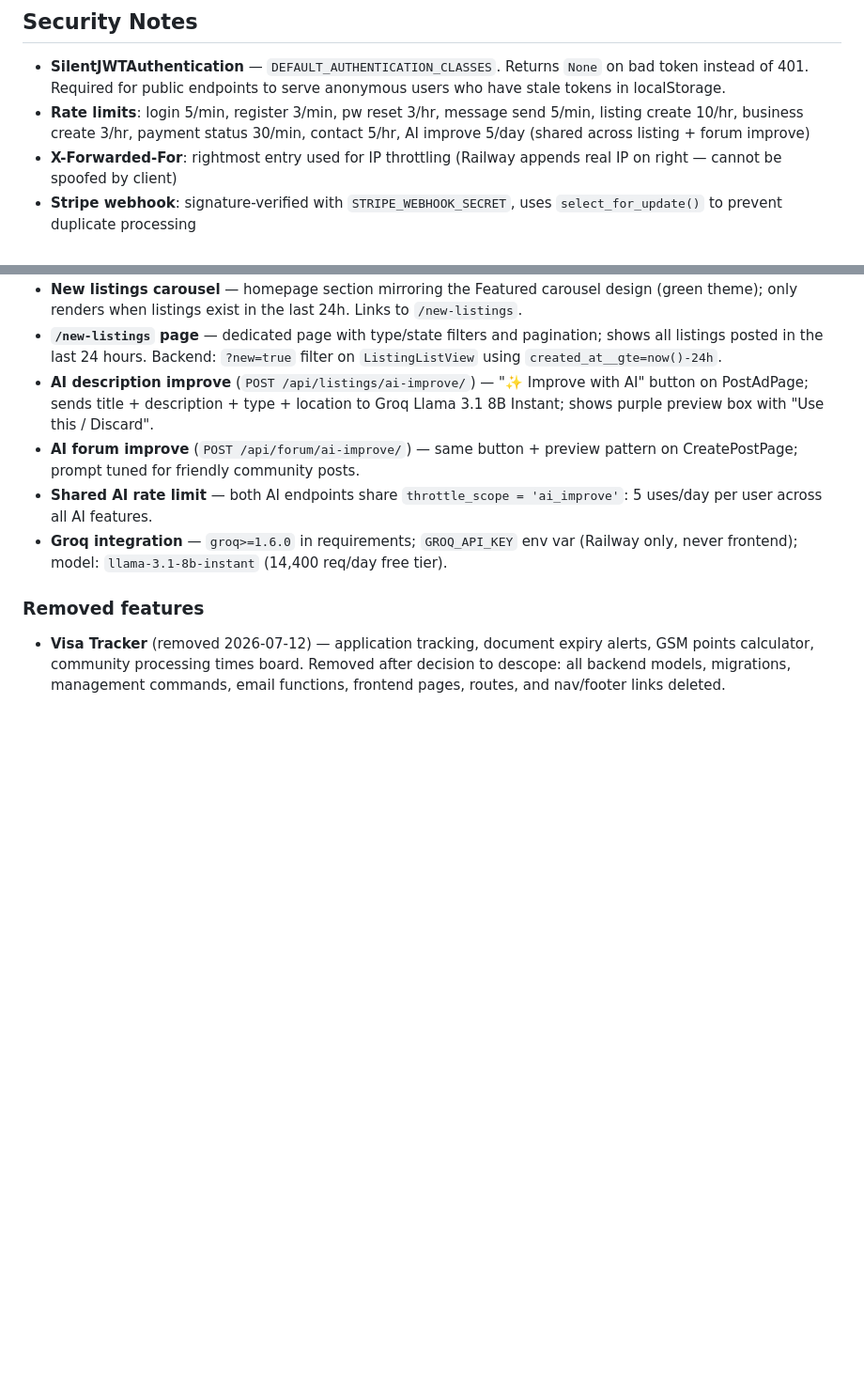
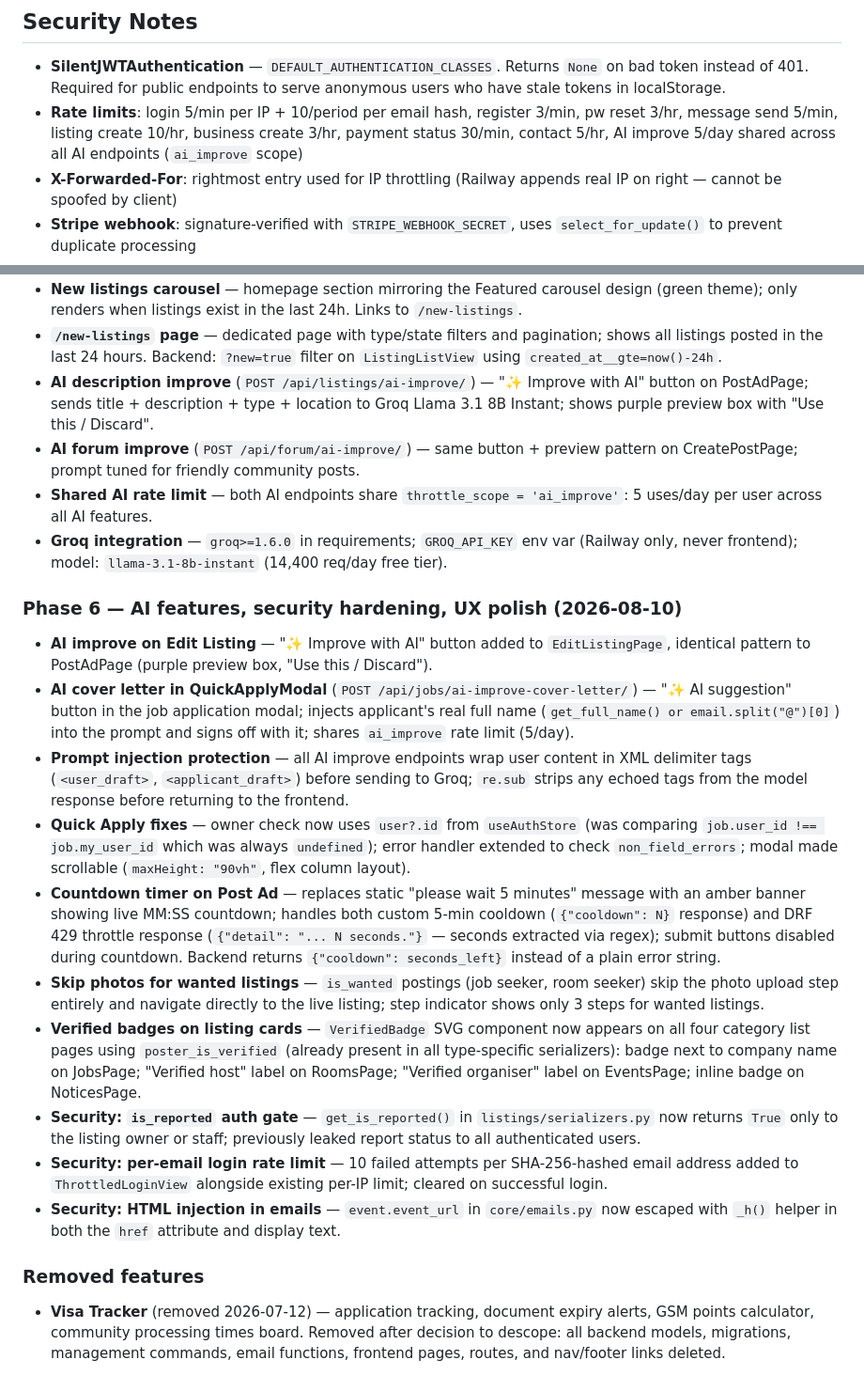
Before and after one commit to bigyan1997/nepsaathi, a Markdown page: PROJECT.md, 2 parts joined by grey strips. Shown at 94% size. Rendered like a GitHub page; blank space fills up the shorter version.

Commit message:
docs: document Phase 6 — AI features, security hardening, UX polish (2026-08-10)

```diff
--- a/PROJECT.md
+++ b/PROJECT.md
@@ -548,7 +548,7 @@ python manage.py fetch_remittance_rates   # seed initial rates
 ## Security Notes
 
 - **SilentJWTAuthentication** — `DEFAULT_AUTHENTICATION_CLASSES`. Returns `None` on bad token instead of 401. Required for public endpoints to serve anonymous users who have stale tokens in localStorage.
-- **Rate limits**: login 5/min, register 3/min, pw reset 3/hr, message send 5/min, listing create 10/hr, business create 3/hr, payment status 30/min, contact 5/hr, AI improve 5/day (shared across listing + forum improve)
+- **Rate limits**: login 5/min per IP + 10/period per email hash, register 3/min, pw reset 3/hr, message send 5/min, listing create 10/hr, business create 3/hr, payment status 30/min, contact 5/hr, AI improve 5/day shared across all AI endpoints (`ai_improve` scope)
 - **X-Forwarded-For**: rightmost entry used for IP throttling (Railway appends real IP on right — cannot be spoofed by client)
 - **Stripe webhook**: signature-verified with `STRIPE_WEBHOOK_SECRET`, uses `select_for_update()` to prevent duplicate processing
 - **Admin URL**: obscured — `/ADMIN_PATH_REDACTED/` (not `/admin/`)
@@ -637,5 +637,17 @@ python manage.py fetch_remittance_rates   # seed initial rates
 - **Shared AI rate limit** — both AI endpoints share `throttle_scope = 'ai_improve'`: 5 uses/day per user across all AI features.
 - **Groq integration** — `groq>=1.6.0` in requirements; `GROQ_API_KEY` env var (Railway only, never frontend); model: `llama-3.1-8b-instant` (14,400 req/day free tier).
 
+### Phase 6 — AI features, security hardening, UX polish (2026-08-10)
+- **AI improve on Edit Listing** — "✨ Improve with AI" button added to `EditListingPage`, identical pattern to PostAdPage (purple preview box, "Use this / Discard").
+- **AI cover letter in QuickApplyModal** (`POST /api/jobs/ai-improve-cover-letter/`) — "✨ AI suggestion" button in the job application modal; injects applicant's real full name (`get_full_name() or email.split("@")[0]`) into the prompt and signs off with it; shares `ai_improve` rate limit (5/day).
+- **Prompt injection protection** — all AI improve endpoints wrap user content in XML delimiter tags (`<user_draft>`, `<applicant_draft>`) before sending to Groq; `re.sub` strips any echoed tags from the model response before returning to the frontend.
+- **Quick Apply fixes** — owner check now uses `user?.id` from `useAuthStore` (was comparing `job.user_id !== job.my_user_id` which was always `undefined`); error handler extended to check `non_field_errors`; modal made scrollable (`maxHeight: "90vh"`, flex column layout).
+- **Countdown timer on Post Ad** — replaces static "please wait 5 minutes" message with an amber banner showing live MM:SS countdown; handles both custom 5-min cooldown (`{"cooldown": N}` response) and DRF 429 throttle response (`{"detail": "... N seconds."}` — seconds extracted via regex); submit buttons disabled during countdown. Backend returns `{"cooldown": seconds_left}` instead of a plain error string.
+- **Skip photos for wanted listings** — `is_wanted` postings (job seeker, room seeker) skip the photo upload step entirely and navigate directly to the live listing; step indicator shows only 3 steps for wanted listings.
+- **Verified badges on listing cards** — `VerifiedBadge` SVG component now appears on all four category list pages using `poster_is_verified` (already present in all type-specific serializers): badge next to company name on JobsPage; "Verified host" label on RoomsPage; "Verified organiser" label on EventsPage; inline badge on NoticesPage.
+- **Security: `is_reported` auth gate** — `get_is_reported()` in `listings/serializers.py` now returns `True` only to the listing owner or staff; previously leaked report status to all authenticated users.
+- **Security: per-email login rate limit** — 10 failed attempts per SHA-256-hashed email address added to `ThrottledLoginView` alongside existing per-IP limit; cleared on successful login.
+- **Security: HTML injection in emails** — `event.event_url` in `core/emails.py` now escaped with `_h()` helper in both the `href` attribute and display text.
+
 ### Removed features
 - **Visa Tracker** (removed 2026-07-12) — application tracking, document expiry alerts, GSM points calculator, community processing times board. Removed after decision to descope: all backend models, migrations, management commands, email functions, frontend pages, routes, and nav/footer links deleted.
```
